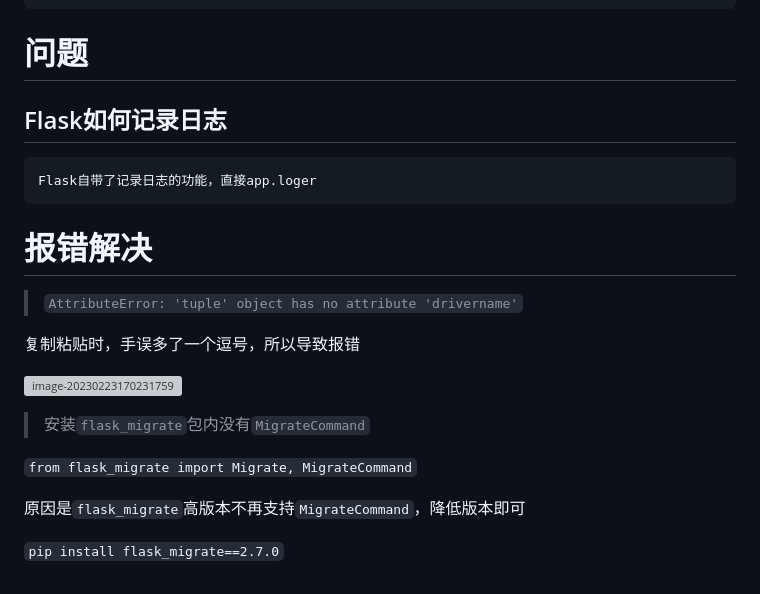
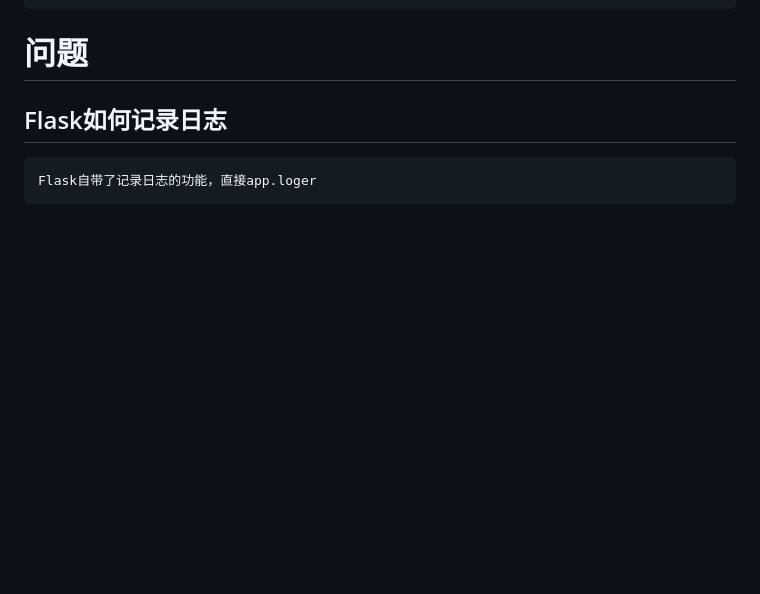
Before and after one commit to HkwJsxl/PythonFullStackFlask, a Markdown page: README.md, the part around the change. GitHub-like rendering; blank space fills up the shorter version; grey boxes are pictures that could not be loaded.

Commit message:
去除报错解决

```diff
--- a/README.md
+++ b/README.md
@@ -1549,19 +1549,3 @@ class ImagesView(ModelView):
 ~~~python
 Flask自带了记录日志的功能，直接app.loger
 ~~~
-
-# 报错解决
-
-> `AttributeError: 'tuple' object has no attribute 'drivername'`
-
-复制粘贴时，手误多了一个逗号，所以导致报错
-
-![image-20230223170231759](https://img2023.cnblogs.com/blog/2570053/202302/2570053-20230223170233256-1491266760.png)
-
-> 安装`flask_migrate`包内没有`MigrateCommand`
-
-`from flask_migrate import Migrate, MigrateCommand`
-
-原因是`flask_migrate`高版本不再支持`MigrateCommand`，降低版本即可
-
-`pip install flask_migrate==2.7.0`
```
